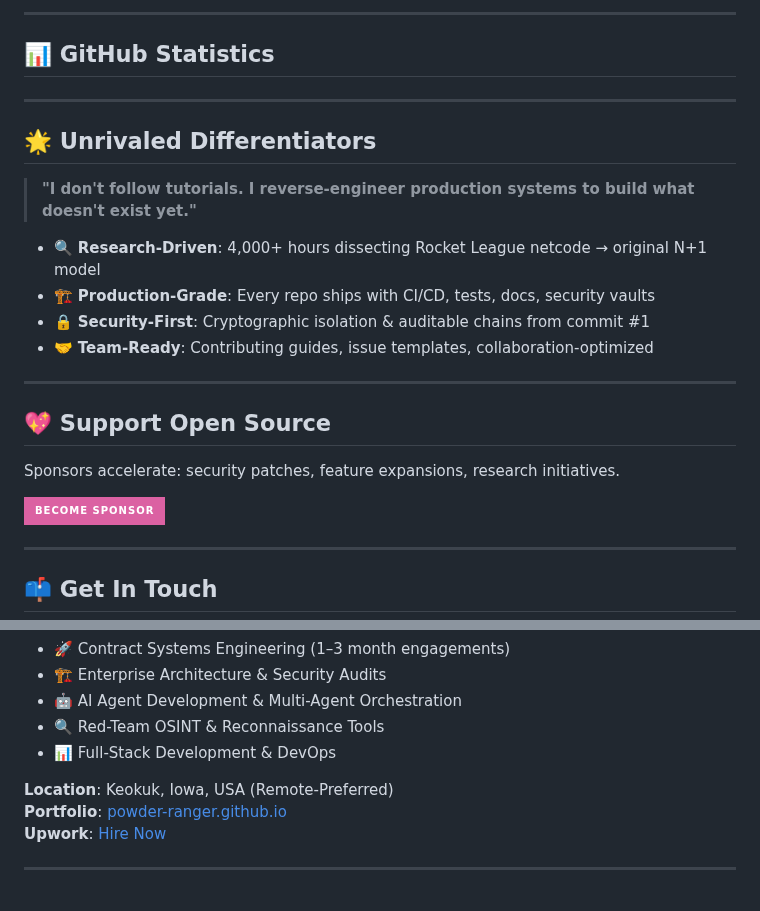
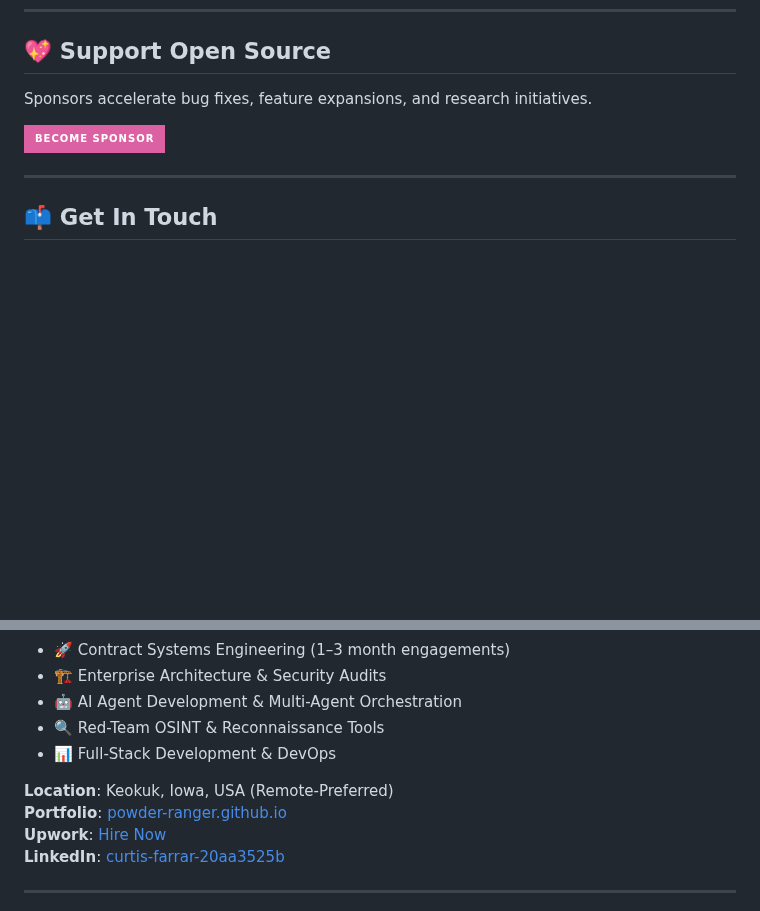
Before and after one commit to POWDER-RANGER/POWDER-RANGER, a Markdown page: README.md, 2 parts joined by grey strips. GitHub-like rendering; badges without logos; blank space fills up the shorter version.

```diff
--- a/README.md
+++ b/README.md
@@ -299,24 +246,7 @@ Keokuk, Iowa, USA (Remote-Preferred)
----
-
-## 📊 GitHub Statistics
-
-
----
-
-## 🌟 Unrivaled Differentiators
-
-> **"I don't follow tutorials. I reverse-engineer production systems to build what doesn't exist yet."**
-
-- 🔍 **Research-Driven**: 4,000+ hours dissecting Rocket League netcode → original N+1 model
-- 🏗️ **Production-Grade**: Every repo ships with CI/CD, tests, docs, security vaults
-- 🔒 **Security-First**: Cryptographic isolation & auditable chains from commit #1
-- 🤝 **Team-Ready**: Contributing guides, issue templates, collaboration-optimized
-
----
-
+<!-- SUPPORT -->
 ## 💖 Support Open Source
 
-Sponsors accelerate: security patches, feature expansions, research initiatives.
+Sponsors accelerate bug fixes, feature expansions, and research initiatives.
 
 [![Become Sponsor](https://img.shields.io/badge/BECOME_SPONSOR-db61a2?style=for-the-badge&logo=github-sponsors&logoColor=white)](https://github.com/sponsors/POWDER-RANGER)
 
@@ -334,6 +265,7 @@ Sponsors accelerate: security patches, feature expansions, research initiatives.
 **Location**: Keokuk, Iowa, USA (Remote-Preferred)
 **Portfolio**: [powder-ranger.github.io](https://powder-ranger.github.io)
 **Upwork**: [Hire Now](https://www.upwork.com/freelancers/~0165288f789d304e87)
+**LinkedIn**: [curtis-farrar-20aa3525b](https://www.linkedin.com/in/curtis-farrar-20aa3525b)
 
 ---
 
```
Also changed, not shown: other parts of README.md (+36 -78 lines).
